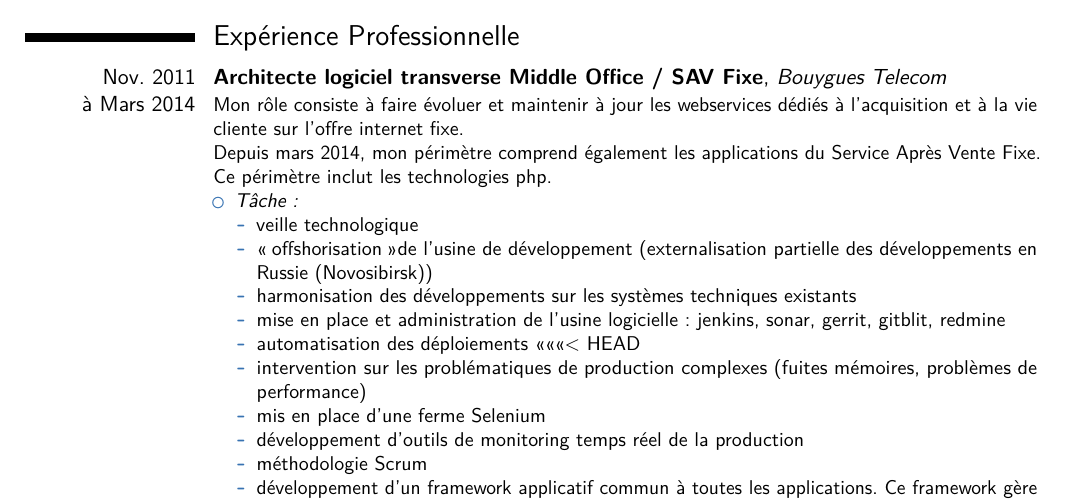
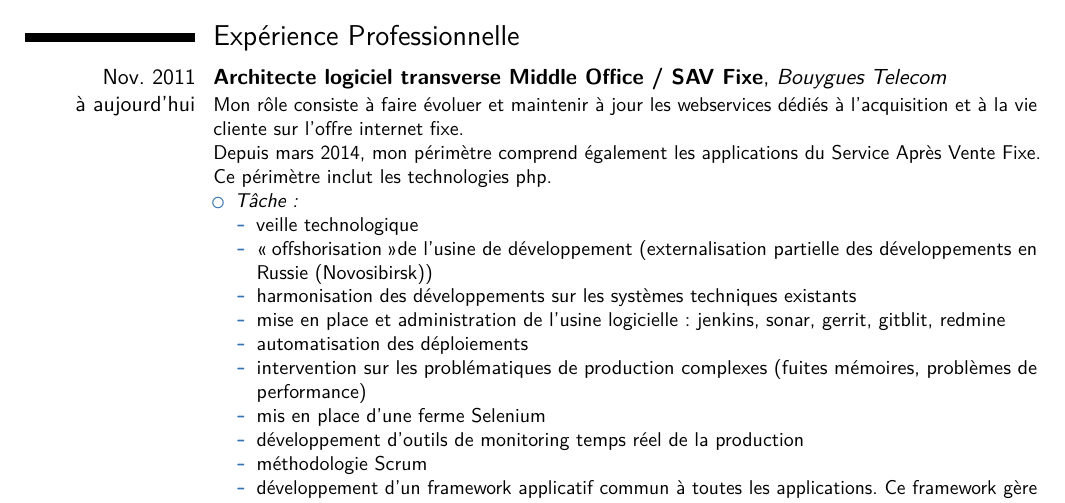
Before and after one commit to cyrilix/CV, a LaTeX CV (src/cv-Cyrille_Nofficial.tex): part of page 1 of 3, cut so that both start at the same text. Compiled offline with pdfLaTeX.

Commit message:
Fixes bouygues telecom end date

```diff
--- a/src/cv-Cyrille_Nofficial.tex
+++ b/src/cv-Cyrille_Nofficial.tex
@@ -90,7 +90,7 @@
 \section{Exp\'erience Professionnelle}
 % Bouygues - Architecte logiciel
 %%%%%%%%%%%%%%%%%%%%%%%%%%%%%%%%
-\cventry{Nov. 2011\\à Mars 2014}{Architecte logiciel transverse Middle Office / SAV Fixe}{Bouygues
+\cventry{Nov. 2011\\à aujourd'hui}{Architecte logiciel transverse Middle Office / SAV Fixe}{Bouygues
 Telecom}{}{}{Mon rôle consiste à faire évoluer et maintenir à jour les webservices dédiés à l'acquisition et à la vie cliente sur l'offre internet fixe.\\
 Depuis mars 2014, mon périmètre comprend également les applications du Service Après Vente Fixe. Ce périmètre inclut les
 technologies php.
@@ -102,7 +102,6 @@ technologies php.
                 \item harmonisation des développements sur les systèmes techniques existants
                 \item mise en place et administration de l'usine logicielle: jenkins, sonar, gerrit, gitblit, redmine
                 \item automatisation des déploiements
-<<<<<<< HEAD
                 \item intervention sur les problématiques de production complexes (fuites mémoires, problèmes de performance)
                 \item mis en place d'une ferme Selenium
                 \item d\'eveloppement d'outils de monitoring temps r\'eel de la production
```
